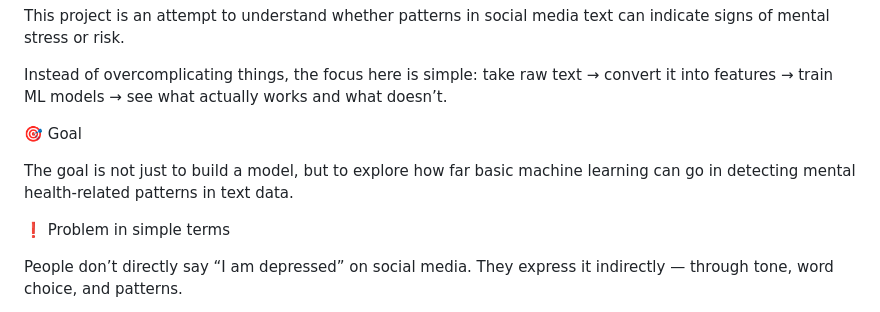
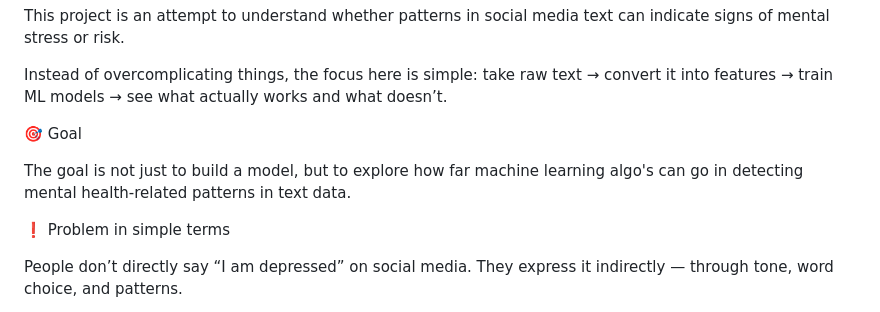
Before and after one commit to tezendrax/Social-Media-Mental-Health-Risk-Analyzer, a Markdown page: README.md, the part around the change. Drawn GitHub-style.

Commit message:
Update wording in README about ML algorithms
Clarify language regarding machine learning algorithms in the goal section.

```diff
--- a/README.md
+++ b/README.md
@@ -8,7 +8,7 @@ take raw text → convert it into features → train ML models → see what actu
 
 🎯 Goal
 
-The goal is not just to build a model, but to explore how far basic machine learning can go in detecting mental health-related patterns in text data.
+The goal is not just to build a model, but to explore how far machine learning algo's can go in detecting mental health-related patterns in text data.
 
 ❗ Problem in simple terms
 
```
